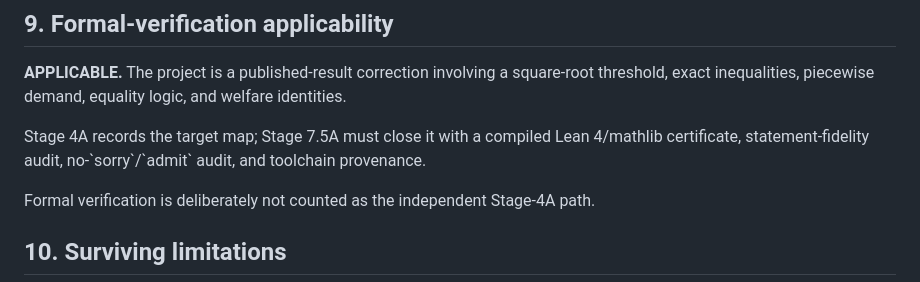
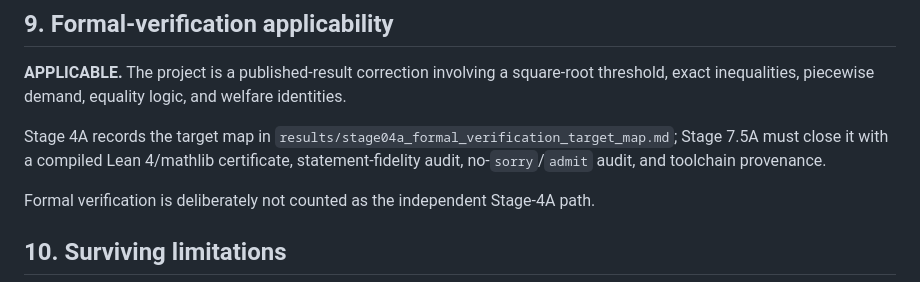
Before and after one commit to ryotamatsuki/gss-2012-hbpd-welfare-reassessment, a Markdown page: results/stage04a_independent_certificate.md, the part around the change. GitHub-like rendering.

Commit message:
stage04a: link formal-verification handoff in certificate

```diff
--- a/results/stage04a_independent_certificate.md
+++ b/results/stage04a_independent_certificate.md
@@ -169,7 +169,7 @@ Permanent regressions in \`code/uniform_game_cleanroom.py\` include:
 
 **APPLICABLE.** The project is a published-result correction involving a square-root threshold, exact inequalities, piecewise demand, equality logic, and welfare identities.
 
-Stage 4A records the target map; Stage 7.5A must close it with a compiled Lean 4/mathlib certificate, statement-fidelity audit, no-\`sorry\`/\`admit\` audit, and toolchain provenance.
+Stage 4A records the target map in `results/stage04a_formal_verification_target_map.md`; Stage 7.5A must close it with a compiled Lean 4/mathlib certificate, statement-fidelity audit, no-`sorry`/`admit` audit, and toolchain provenance.
 
 Formal verification is deliberately not counted as the independent Stage-4A path.
 
```
